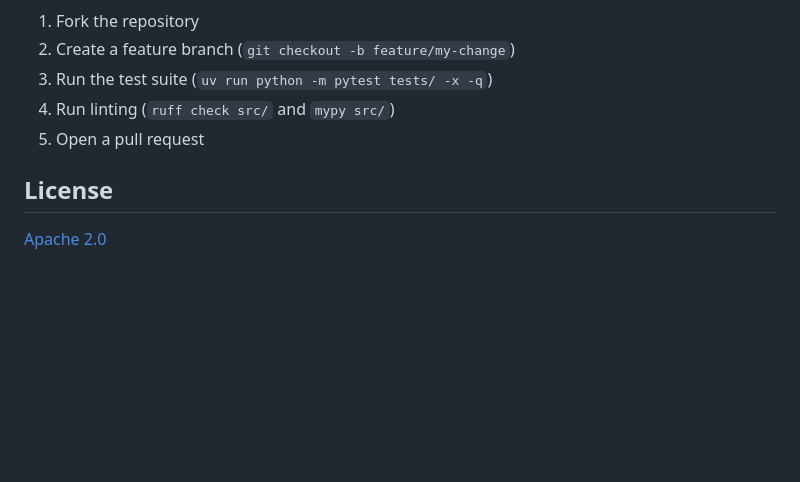
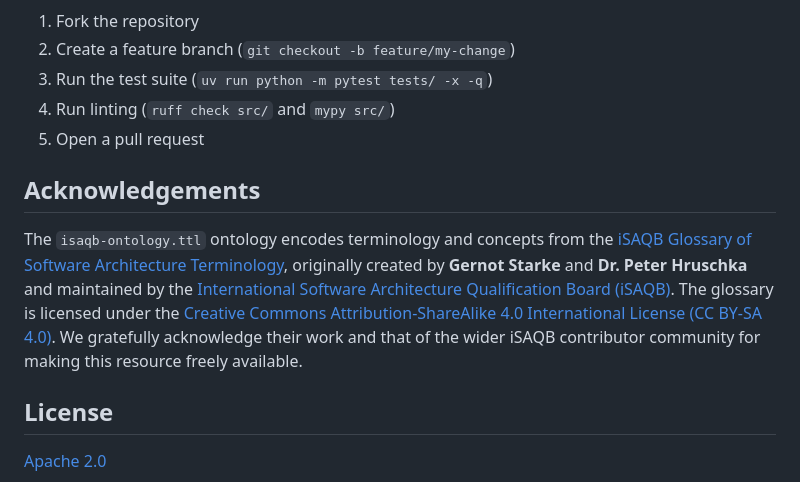
Before and after one commit to hpzorn/tulla, a Markdown page: README.md, the part around the change. GitHub-like rendering; blank space fills up the shorter version.

```diff
--- a/README.md
+++ b/README.md
@@ -85,6 +85,10 @@ Contributions are welcome. Please open an issue first to discuss what you'd like
 4. Run linting (`ruff check src/` and `mypy src/`)
 5. Open a pull request
 
+## Acknowledgements
+
+The `isaqb-ontology.ttl` ontology encodes terminology and concepts from the [iSAQB Glossary of Software Architecture Terminology](https://github.com/isaqb-org/glossary), originally created by **Gernot Starke** and **Dr. Peter Hruschka** and maintained by the [International Software Architecture Qualification Board (iSAQB)](https://www.isaqb.org/). The glossary is licensed under the [Creative Commons Attribution-ShareAlike 4.0 International License (CC BY-SA 4.0)](https://creativecommons.org/licenses/by-sa/4.0/). We gratefully acknowledge their work and that of the wider iSAQB contributor community for making this resource freely available.
+
 ## License
 
 [Apache 2.0](LICENSE)
```
